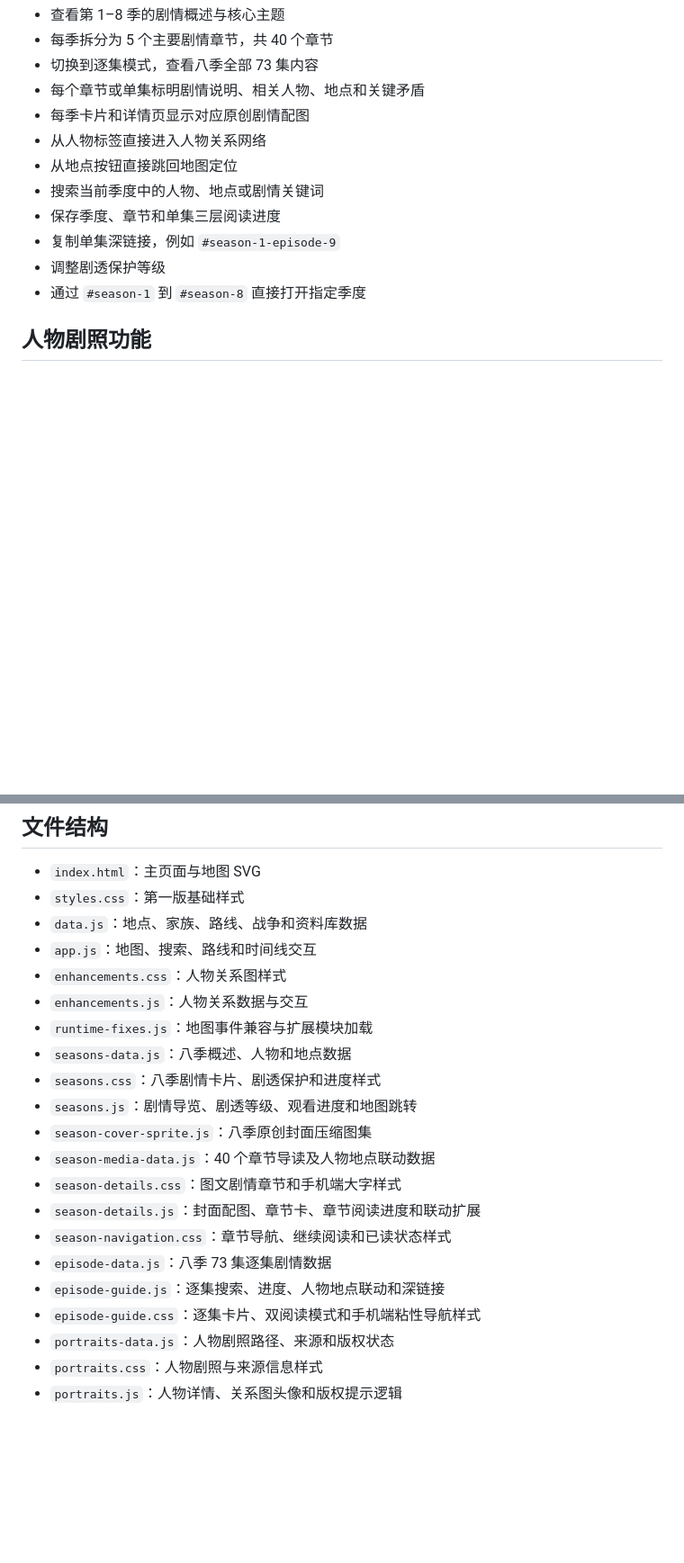
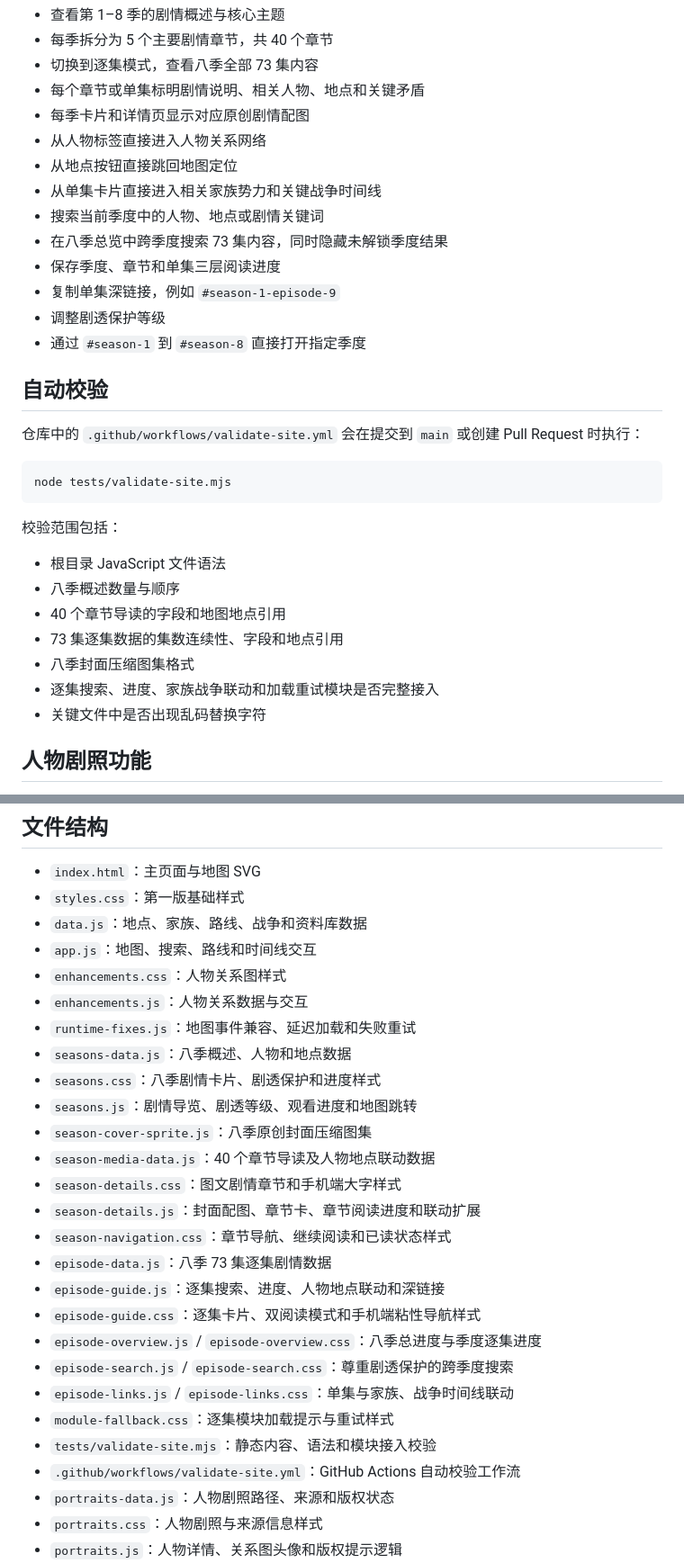
Before and after one commit to panxiangbin/pan, a Markdown page: README.md, 2 parts joined by grey strips. Shown at 90% size. Rendered like a GitHub page; blank space fills up the shorter version.

Commit message:
补充全局搜索、家族战争联动、容错与自动校验说明

````diff
--- a/README.md
+++ b/README.md
@@ -41,11 +46,31 @@ https://panxiangbin.github.io/pan/
 - 每季卡片和详情页显示对应原创剧情配图
 - 从人物标签直接进入人物关系网络
 - 从地点按钮直接跳回地图定位
+- 从单集卡片直接进入相关家族势力和关键战争时间线
 - 搜索当前季度中的人物、地点或剧情关键词
+- 在八季总览中跨季度搜索 73 集内容，同时隐藏未解锁季度结果
 - 保存季度、章节和单集三层阅读进度
 - 复制单集深链接，例如 `#season-1-episode-9`
 - 调整剧透保护等级
 - 通过 `#season-1` 到 `#season-8` 直接打开指定季度
+
+## 自动校验
+
+仓库中的 `.github/workflows/validate-site.yml` 会在提交到 `main` 或创建 Pull Request 时执行：
+
+```bash
+node tests/validate-site.mjs
+```
+
+校验范围包括：
+
+- 根目录 JavaScript 文件语法
+- 八季概述数量与顺序
+- 40 个章节导读的字段和地图地点引用
+- 73 集逐集数据的集数连续性、字段和地点引用
+- 八季封面压缩图集格式
+- 逐集搜索、进度、家族战争联动和加载重试模块是否完整接入
+- 关键文件中是否出现乱码替换字符
 
 ## 人物剧照功能
 
@@ -88,7 +113,7 @@ https://panxiangbin.github.io/pan/photo-credits.html
 - `app.js`：地图、搜索、路线和时间线交互
 - `enhancements.css`：人物关系图样式
 - `enhancements.js`：人物关系数据与交互
-- `runtime-fixes.js`：地图事件兼容与扩展模块加载
+- `runtime-fixes.js`：地图事件兼容、延迟加载和失败重试
 - `seasons-data.js`：八季概述、人物和地点数据
 - `seasons.css`：八季剧情卡片、剧透保护和进度样式
 - `seasons.js`：剧情导览、剧透等级、观看进度和地图跳转
@@ -100,6 +125,12 @@ https://panxiangbin.github.io/pan/photo-credits.html
 - `episode-data.js`：八季 73 集逐集剧情数据
 - `episode-guide.js`：逐集搜索、进度、人物地点联动和深链接
 - `episode-guide.css`：逐集卡片、双阅读模式和手机端粘性导航样式
+- `episode-overview.js` / `episode-overview.css`：八季总进度与季度逐集进度
+- `episode-search.js` / `episode-search.css`：尊重剧透保护的跨季度搜索
+- `episode-links.js` / `episode-links.css`：单集与家族、战争时间线联动
+- `module-fallback.css`：逐集模块加载提示与重试样式
+- `tests/validate-site.mjs`：静态内容、语法和模块接入校验
+- `.github/workflows/validate-site.yml`：GitHub Actions 自动校验工作流
 - `portraits-data.js`：人物剧照路径、来源和版权状态
 - `portraits.css`：人物剧照与来源信息样式
 - `portraits.js`：人物详情、关系图头像和版权提示逻辑
````
Also changed, not shown: other parts of README.md (+5 -0 lines).
